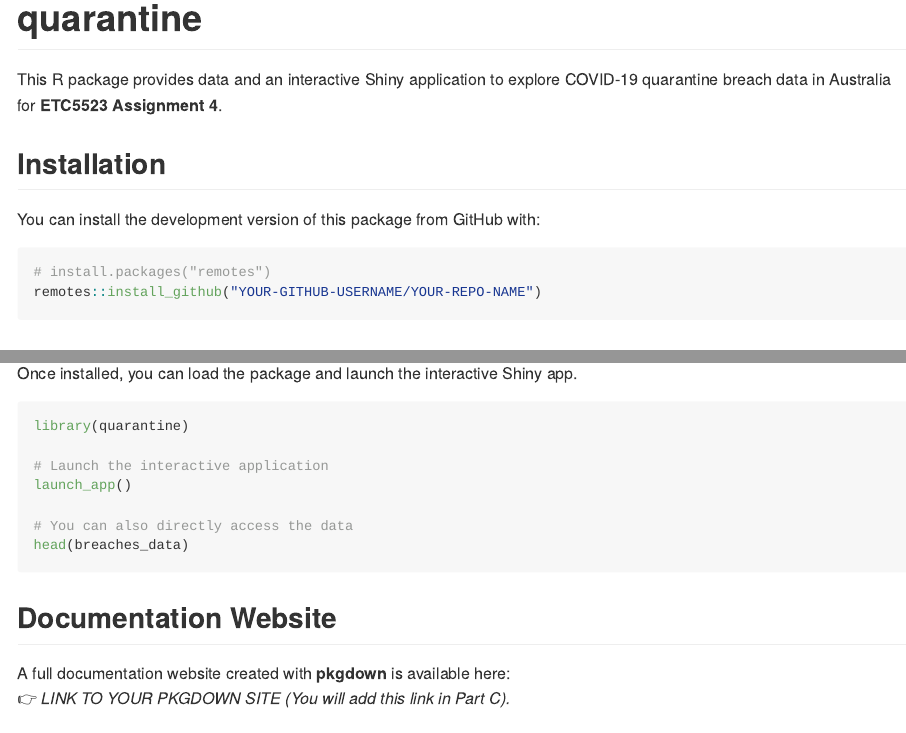
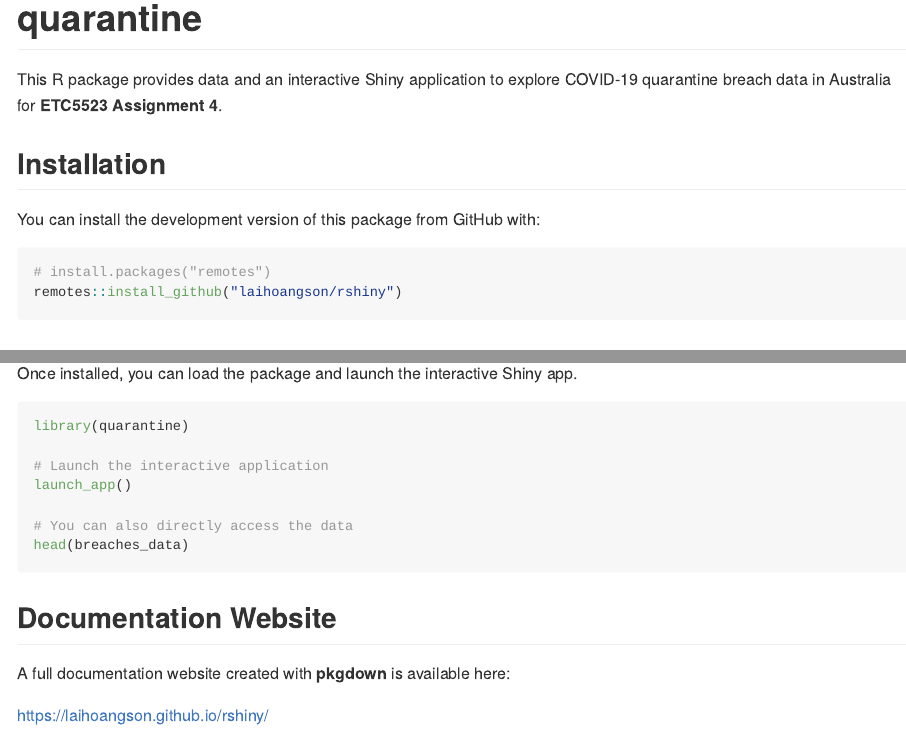
Before and after one commit to laihoangson/rshiny, an R Markdown document (README.Rmd): the page in a window 1100 px wide, from its top, and a second part further down, joined at a grey line. Rendered offline with R 4.5, knitr and Pandoc, with nearby package versions.

Commit message:
Modify README.Rmd

````diff
--- a/README.Rmd
+++ b/README.Rmd
@@ -21,7 +21,7 @@ You can install the development version of this package from GitHub with:
 
 ```{r, eval = FALSE}
 # install.packages("remotes")
-remotes::install_github("YOUR-GITHUB-USERNAME/YOUR-REPO-NAME")
+remotes::install_github("laihoangson/rshiny")
 ```
 
 ## Example Usage
@@ -41,4 +41,5 @@ head(breaches_data)
 ## Documentation Website
 
 A full documentation website created with **pkgdown** is available here:
-👉 *LINK TO YOUR PKGDOWN SITE (You will add this link in Part C).*
+
+[https://laihoangson.github.io/rshiny/](https://laihoangson.github.io/rshiny/)
````
